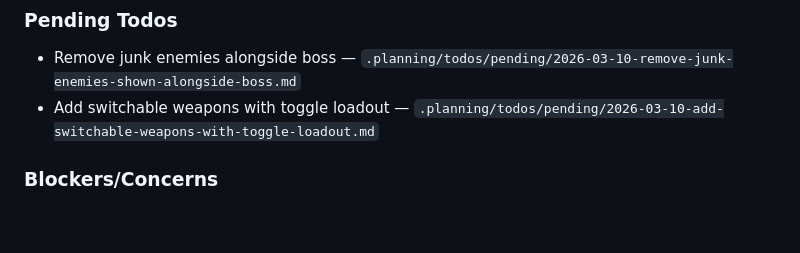
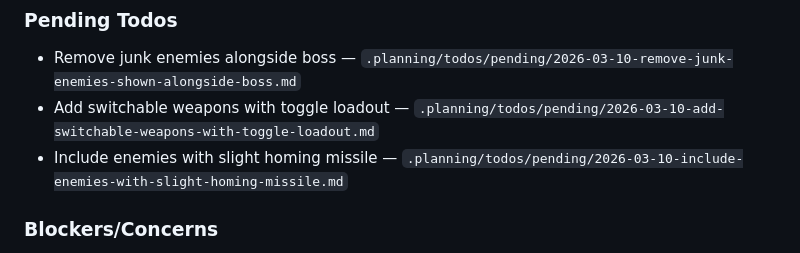
Before and after one commit to jamesburton/SuperSpaceInvader3JS, a Markdown page: .planning/STATE.md, the part around the change. Drawn GitHub-style; blank space fills up the shorter version.

Commit message:
docs: capture todo - Include enemies with slight homing missile

```diff
--- a/.planning/STATE.md
+++ b/.planning/STATE.md
@@ -114,6 +114,7 @@ All v1.0 decisions logged in PROJECT.md Key Decisions table with outcomes.
 
 - Remove junk enemies alongside boss — `.planning/todos/pending/2026-03-10-remove-junk-enemies-shown-alongside-boss.md`
 - Add switchable weapons with toggle loadout — `.planning/todos/pending/2026-03-10-add-switchable-weapons-with-toggle-loadout.md`
+- Include enemies with slight homing missile — `.planning/todos/pending/2026-03-10-include-enemies-with-slight-homing-missile.md`
 
 ### Blockers/Concerns
 
```
Also changed, not shown: 1 other file.
